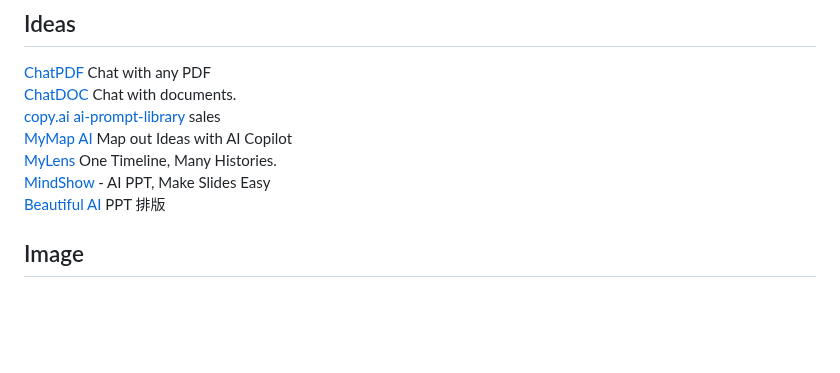
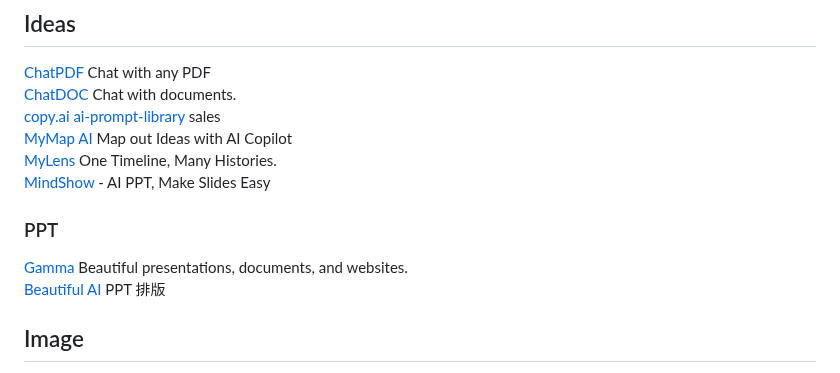
Before and after one commit to JacobHsu/tools, a Markdown page: docs/ai.md, the part around the change. GitHub-like rendering; blank space fills up the shorter version.

```diff
--- a/docs/ai.md
+++ b/docs/ai.md
@@ -15,6 +15,10 @@
 [MyMap AI](https://www.mymap.ai/) Map out Ideas with AI Copilot
 [MyLens](https://mylens.ai/)  One Timeline, Many Histories.
 [MindShow](https://www.mindshow.fun/) - AI PPT, Make Slides Easy
+
+### PPT
+
+[Gamma](https://gamma.app) Beautiful presentations, documents, and websites.
 [Beautiful AI](https://www.beautiful.ai) PPT 排版
 
 
```
